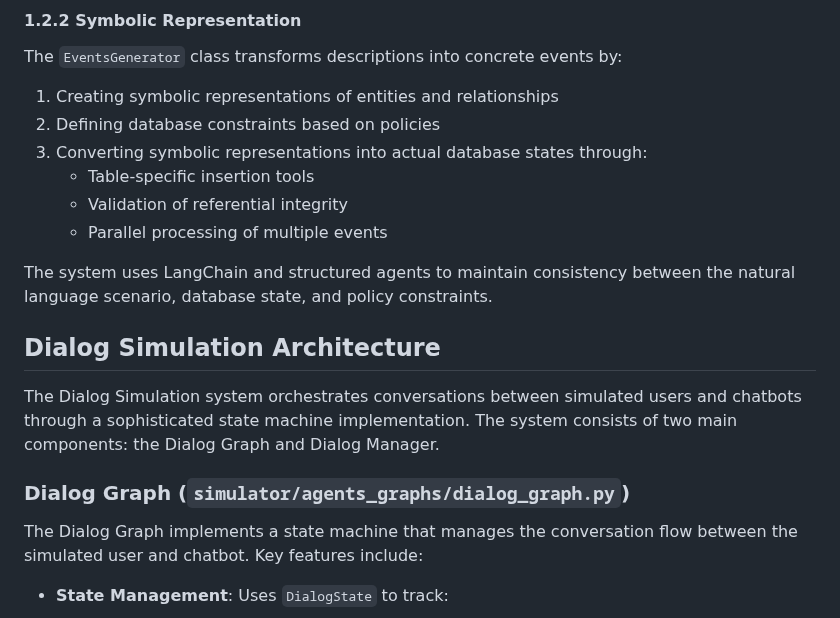
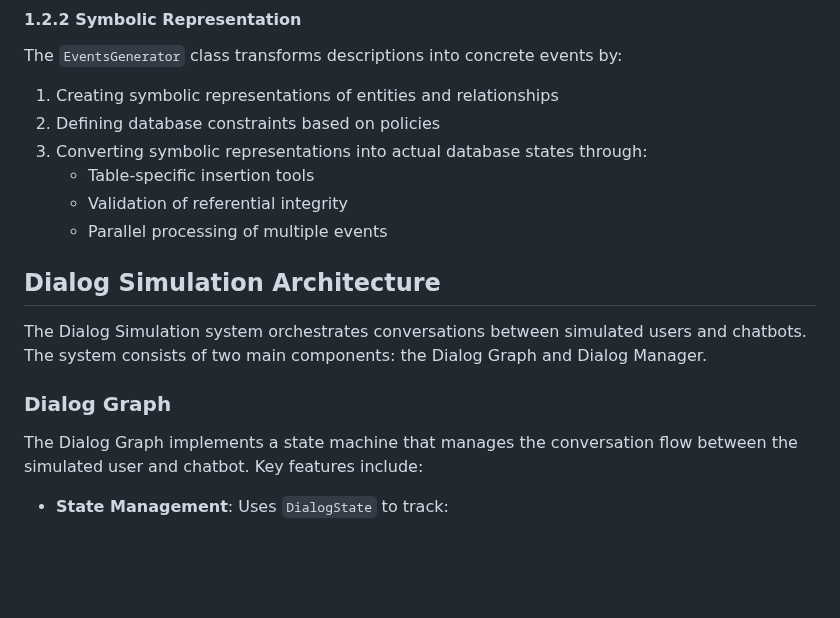
Before and after one commit to plurai-ai/intellagent, a Markdown page: docs/architecture.md, the part around one of its changes. Rendered like a GitHub page; blank space fills up the shorter version.

Commit message:
update readme architecture

```diff
--- a/docs/architecture.md
+++ b/docs/architecture.md
@@ -62,14 +62,11 @@ The `EventsGenerator` class transforms descriptions into concrete events by:
    - Validation of referential integrity
    - Parallel processing of multiple events
 
-The system uses LangChain and structured agents to maintain consistency between the natural language scenario, database state, and policy constraints.
-
-
 ## Dialog Simulation Architecture
 
-The Dialog Simulation system orchestrates conversations between simulated users and chatbots through a sophisticated state machine implementation. The system consists of two main components: the Dialog Graph and Dialog Manager.
+The Dialog Simulation system orchestrates conversations between simulated users and chatbots. The system consists of two main components: the Dialog Graph and Dialog Manager.
 
-### Dialog Graph (`simulator/agents_graphs/dialog_graph.py`)
+### Dialog Graph
 
 The Dialog Graph implements a state machine that manages the conversation flow between the simulated user and chatbot. Key features include:
 
```
Also changed, not shown: other parts of docs/architecture.md (+1 -1 lines).
